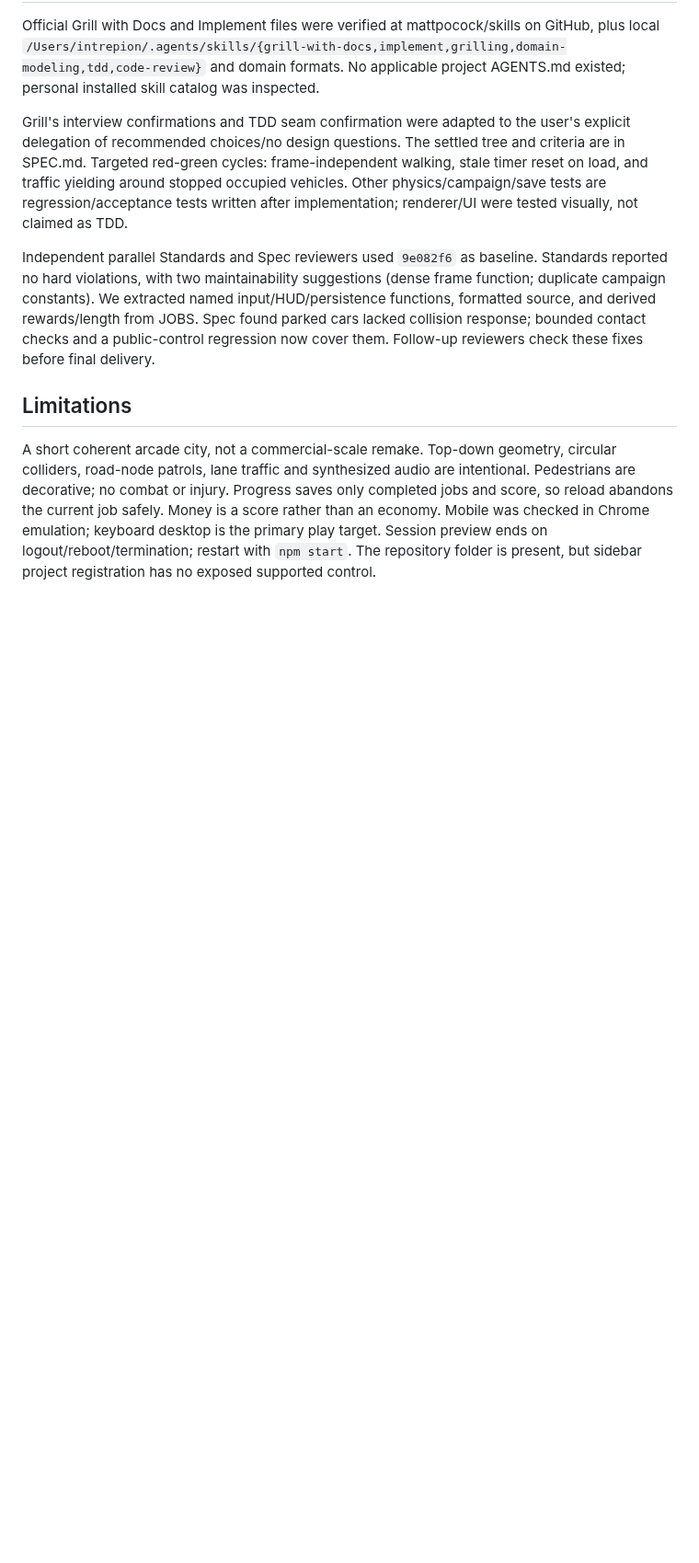
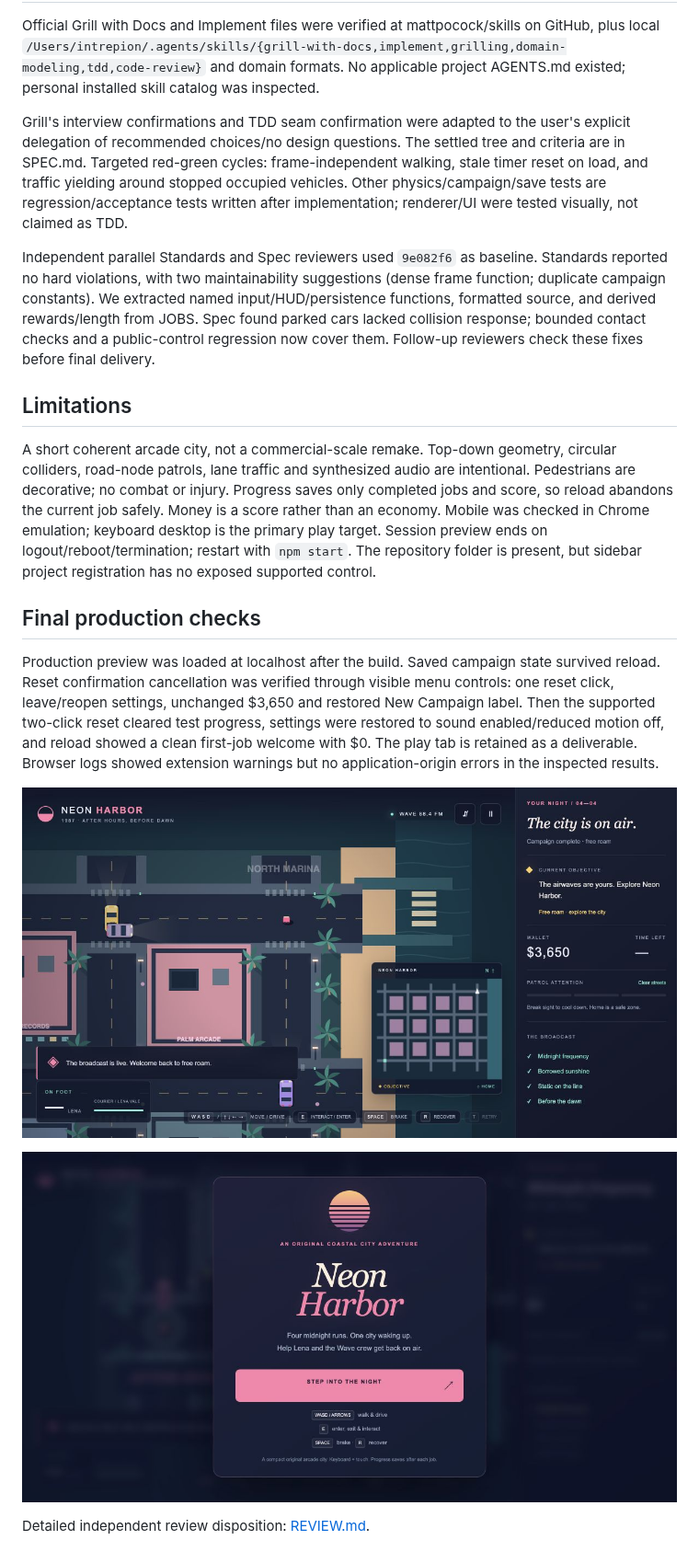
Before and after one commit to intrepion/kata-inspired-by-grand-theft-auto-vice-city-codex-dot, a Markdown page: docs/VERIFICATION.md, the part around the change. Shown at 92% size. GitHub-like rendering; pictures changed too: docs/evidence/clean-start.jpg (added), docs/evidence/marina.jpg (added); blank space fills up the shorter version.

Commit message:
fix: scope reset confirmation to menu visits and finalize verification

```diff
--- a/docs/VERIFICATION.md
+++ b/docs/VERIFICATION.md
@@ -36,3 +36,13 @@ Independent parallel Standards and Spec reviewers used `9e082f6` as baseline. St
 ## Limitations
 
 A short coherent arcade city, not a commercial-scale remake. Top-down geometry, circular colliders, road-node patrols, lane traffic and synthesized audio are intentional. Pedestrians are decorative; no combat or injury. Progress saves only completed jobs and score, so reload abandons the current job safely. Money is a score rather than an economy. Mobile was checked in Chrome emulation; keyboard desktop is the primary play target. Session preview ends on logout/reboot/termination; restart with `npm start`. The repository folder is present, but sidebar project registration has no exposed supported control.
+
+## Final production checks
+
+Production preview was loaded at localhost after the build. Saved campaign state survived reload. Reset confirmation cancellation was verified through visible menu controls: one reset click, leave/reopen settings, unchanged $3,650 and restored New Campaign label. Then the supported two-click reset cleared test progress, settings were restored to sound enabled/reduced motion off, and reload showed a clean first-job welcome with $0. The play tab is retained as a deliverable. Browser logs showed extension warnings but no application-origin errors in the inspected results.
+
+![Waterfront free roam](evidence/marina.jpg)
+
+![Clean start](evidence/clean-start.jpg)
+
+Detailed independent review disposition: [REVIEW.md](REVIEW.md).
```
Also changed, not shown: docs/REVIEW.md (added, +15 -0 lines), docs/agents/issue-tracker.md (added, +3 -0 lines), 3 other files.
